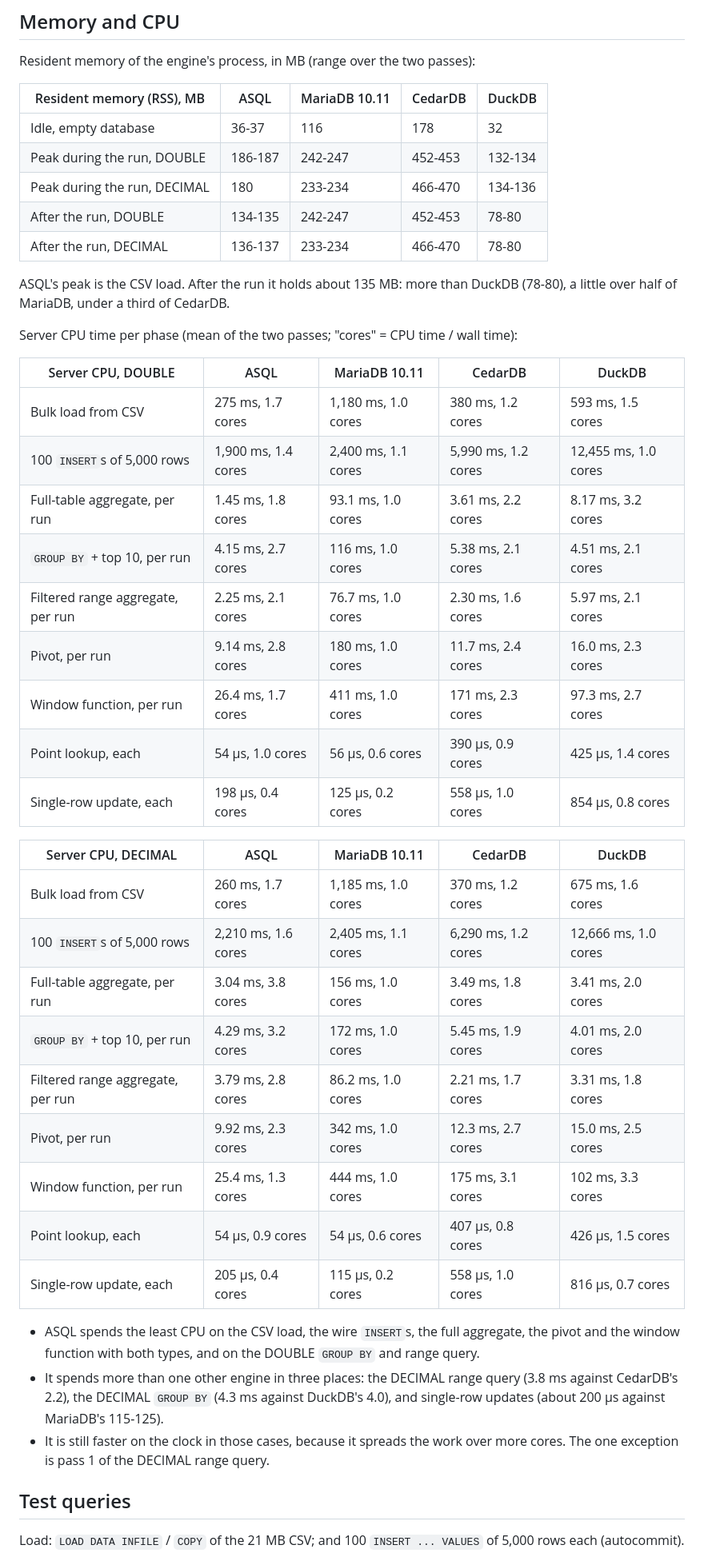
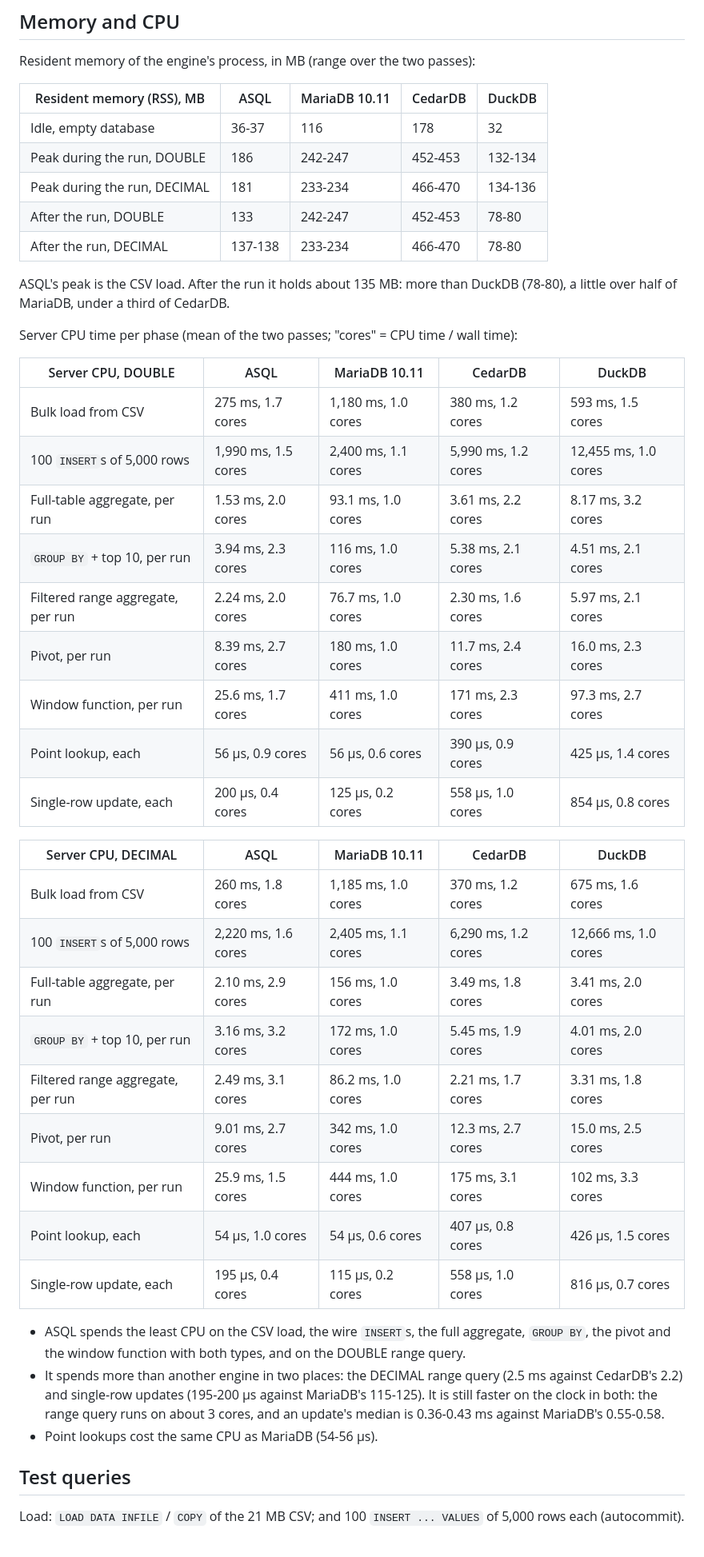
Before and after one commit to grnbene/aios, a Markdown page: docs/asql-benchmarks.md, the part around one of its changes. Shown at 80% size. GitHub-like rendering.

```diff
--- a/docs/asql-benchmarks.md
+++ b/docs/asql-benchmarks.md
@@ -84,10 +85,10 @@ Resident memory of the engine's process, in MB (range over the two passes):
 | Resident memory (RSS), MB | ASQL | MariaDB 10.11 | CedarDB | DuckDB |
 |---|---|---|---|---|
 | Idle, empty database | 36-37 | 116 | 178 | 32 |
-| Peak during the run, DOUBLE | 186-187 | 242-247 | 452-453 | 132-134 |
-| Peak during the run, DECIMAL | 180 | 233-234 | 466-470 | 134-136 |
-| After the run, DOUBLE | 134-135 | 242-247 | 452-453 | 78-80 |
-| After the run, DECIMAL | 136-137 | 233-234 | 466-470 | 78-80 |
+| Peak during the run, DOUBLE | 186 | 242-247 | 452-453 | 132-134 |
+| Peak during the run, DECIMAL | 181 | 233-234 | 466-470 | 134-136 |
+| After the run, DOUBLE | 133 | 242-247 | 452-453 | 78-80 |
+| After the run, DECIMAL | 137-138 | 233-234 | 466-470 | 78-80 |
 
 ASQL's peak is the CSV load. After the run it holds about 135 MB: more than DuckDB (78-80), a little over half of
 MariaDB, under a third of CedarDB.
@@ -97,33 +98,33 @@ Server CPU time per phase (mean of the two passes; "cores" = CPU time / wall tim
 | Server CPU, DOUBLE | ASQL | MariaDB 10.11 | CedarDB | DuckDB |
 |---|---|---|---|---|
 | Bulk load from CSV | 275 ms, 1.7 cores | 1,180 ms, 1.0 cores | 380 ms, 1.2 cores | 593 ms, 1.5 cores |
-| 100 `INSERT`s of 5,000 rows | 1,900 ms, 1.4 cores | 2,400 ms, 1.1 cores | 5,990 ms, 1.2 cores | 12,455 ms, 1.0 cores |
-| Full-table aggregate, per run | 1.45 ms, 1.8 cores | 93.1 ms, 1.0 cores | 3.61 ms, 2.2 cores | 8.17 ms, 3.2 cores |
-| `GROUP BY` + top 10, per run | 4.15 ms, 2.7 cores | 116 ms, 1.0 cores | 5.38 ms, 2.1 cores | 4.51 ms, 2.1 cores |
-| Filtered range aggregate, per run | 2.25 ms, 2.1 cores | 76.7 ms, 1.0 cores | 2.30 ms, 1.6 cores | 5.97 ms, 2.1 cores |
-| Pivot, per run | 9.14 ms, 2.8 cores | 180 ms, 1.0 cores | 11.7 ms, 2.4 cores | 16.0 ms, 2.3 cores |
-| Window function, per run | 26.4 ms, 1.7 cores | 411 ms, 1.0 cores | 171 ms, 2.3 cores | 97.3 ms, 2.7 cores |
-| Point lookup, each | 54 µs, 1.0 cores | 56 µs, 0.6 cores | 390 µs, 0.9 cores | 425 µs, 1.4 cores |
-| Single-row update, each | 198 µs, 0.4 cores | 125 µs, 0.2 cores | 558 µs, 1.0 cores | 854 µs, 0.8 cores |
+| 100 `INSERT`s of 5,000 rows | 1,990 ms, 1.5 cores | 2,400 ms, 1.1 cores | 5,990 ms, 1.2 cores | 12,455 ms, 1.0 cores |
+| Full-table aggregate, per run | 1.53 ms, 2.0 cores | 93.1 ms, 1.0 cores | 3.61 ms, 2.2 cores | 8.17 ms, 3.2 cores |
+| `GROUP BY` + top 10, per run | 3.94 ms, 2.3 cores | 116 ms, 1.0 cores | 5.38 ms, 2.1 cores | 4.51 ms, 2.1 cores |
+| Filtered range aggregate, per run | 2.24 ms, 2.0 cores | 76.7 ms, 1.0 cores | 2.30 ms, 1.6 cores | 5.97 ms, 2.1 cores |
+| Pivot, per run | 8.39 ms, 2.7 cores | 180 ms, 1.0 cores | 11.7 ms, 2.4 cores | 16.0 ms, 2.3 cores |
+| Window function, per run | 25.6 ms, 1.7 cores | 411 ms, 1.0 cores | 171 ms, 2.3 cores | 97.3 ms, 2.7 cores |
+| Point lookup, each | 56 µs, 0.9 cores | 56 µs, 0.6 cores | 390 µs, 0.9 cores | 425 µs, 1.4 cores |
+| Single-row update, each | 200 µs, 0.4 cores | 125 µs, 0.2 cores | 558 µs, 1.0 cores | 854 µs, 0.8 cores |
 
 | Server CPU, DECIMAL | ASQL | MariaDB 10.11 | CedarDB | DuckDB |
 |---|---|---|---|---|
-| Bulk load from CSV | 260 ms, 1.7 cores | 1,185 ms, 1.0 cores | 370 ms, 1.2 cores | 675 ms, 1.6 cores |
-| 100 `INSERT`s of 5,000 rows | 2,210 ms, 1.6 cores | 2,405 ms, 1.1 cores | 6,290 ms, 1.2 cores | 12,666 ms, 1.0 cores |
-| Full-table aggregate, per run | 3.04 ms, 3.8 cores | 156 ms, 1.0 cores | 3.49 ms, 1.8 cores | 3.41 ms, 2.0 cores |
-| `GROUP BY` + top 10, per run | 4.29 ms, 3.2 cores | 172 ms, 1.0 cores | 5.45 ms, 1.9 cores | 4.01 ms, 2.0 cores |
-| Filtered range aggregate, per run | 3.79 ms, 2.8 cores | 86.2 ms, 1.0 cores | 2.21 ms, 1.7 cores | 3.31 ms, 1.8 cores |
-| Pivot, per run | 9.92 ms, 2.3 cores | 342 ms, 1.0 cores | 12.3 ms, 2.7 cores | 15.0 ms, 2.5 cores |
-| Window function, per run | 25.4 ms, 1.3 cores | 444 ms, 1.0 cores | 175 ms, 3.1 cores | 102 ms, 3.3 cores |
-| Point lookup, each | 54 µs, 0.9 cores | 54 µs, 0.6 cores | 407 µs, 0.8 cores | 426 µs, 1.5 cores |
-| Single-row update, each | 205 µs, 0.4 cores | 115 µs, 0.2 cores | 558 µs, 1.0 cores | 816 µs, 0.7 cores |
+| Bulk load from CSV | 260 ms, 1.8 cores | 1,185 ms, 1.0 cores | 370 ms, 1.2 cores | 675 ms, 1.6 cores |
+| 100 `INSERT`s of 5,000 rows | 2,220 ms, 1.6 cores | 2,405 ms, 1.1 cores | 6,290 ms, 1.2 cores | 12,666 ms, 1.0 cores |
+| Full-table aggregate, per run | 2.10 ms, 2.9 cores | 156 ms, 1.0 cores | 3.49 ms, 1.8 cores | 3.41 ms, 2.0 cores |
+| `GROUP BY` + top 10, per run | 3.16 ms, 3.2 cores | 172 ms, 1.0 cores | 5.45 ms, 1.9 cores | 4.01 ms, 2.0 cores |
+| Filtered range aggregate, per run | 2.49 ms, 3.1 cores | 86.2 ms, 1.0 cores | 2.21 ms, 1.7 cores | 3.31 ms, 1.8 cores |
+| Pivot, per run | 9.01 ms, 2.7 cores | 342 ms, 1.0 cores | 12.3 ms, 2.7 cores | 15.0 ms, 2.5 cores |
+| Window function, per run | 25.9 ms, 1.5 cores | 444 ms, 1.0 cores | 175 ms, 3.1 cores | 102 ms, 3.3 cores |
+| Point lookup, each | 54 µs, 1.0 cores | 54 µs, 0.6 cores | 407 µs, 0.8 cores | 426 µs, 1.5 cores |
+| Single-row update, each | 195 µs, 0.4 cores | 115 µs, 0.2 cores | 558 µs, 1.0 cores | 816 µs, 0.7 cores |
 
-- ASQL spends the least CPU on the CSV load, the wire `INSERT`s, the full aggregate, the pivot and the window function
-  with both types, and on the DOUBLE `GROUP BY` and range query.
-- It spends more than one other engine in three places: the DECIMAL range query (3.8 ms against CedarDB's 2.2), the
-  DECIMAL `GROUP BY` (4.3 ms against DuckDB's 4.0), and single-row updates (about 200 µs against MariaDB's 115-125).
-- It is still faster on the clock in those cases, because it spreads the work over more cores. The one exception is
-  pass 1 of the DECIMAL range query.
+- ASQL spends the least CPU on the CSV load, the wire `INSERT`s, the full aggregate, `GROUP BY`, the pivot and the
+  window function with both types, and on the DOUBLE range query.
+- It spends more than another engine in two places: the DECIMAL range query (2.5 ms against CedarDB's 2.2) and
+  single-row updates (195-200 µs against MariaDB's 115-125). It is still faster on the clock in both: the range query
+  runs on about 3 cores, and an update's median is 0.36-0.43 ms against MariaDB's 0.55-0.58.
+- Point lookups cost the same CPU as MariaDB (54-56 µs).
 
 ## Test queries
 
```
Also changed, not shown: other parts of docs/asql-benchmarks.md (+34 -33 lines).
